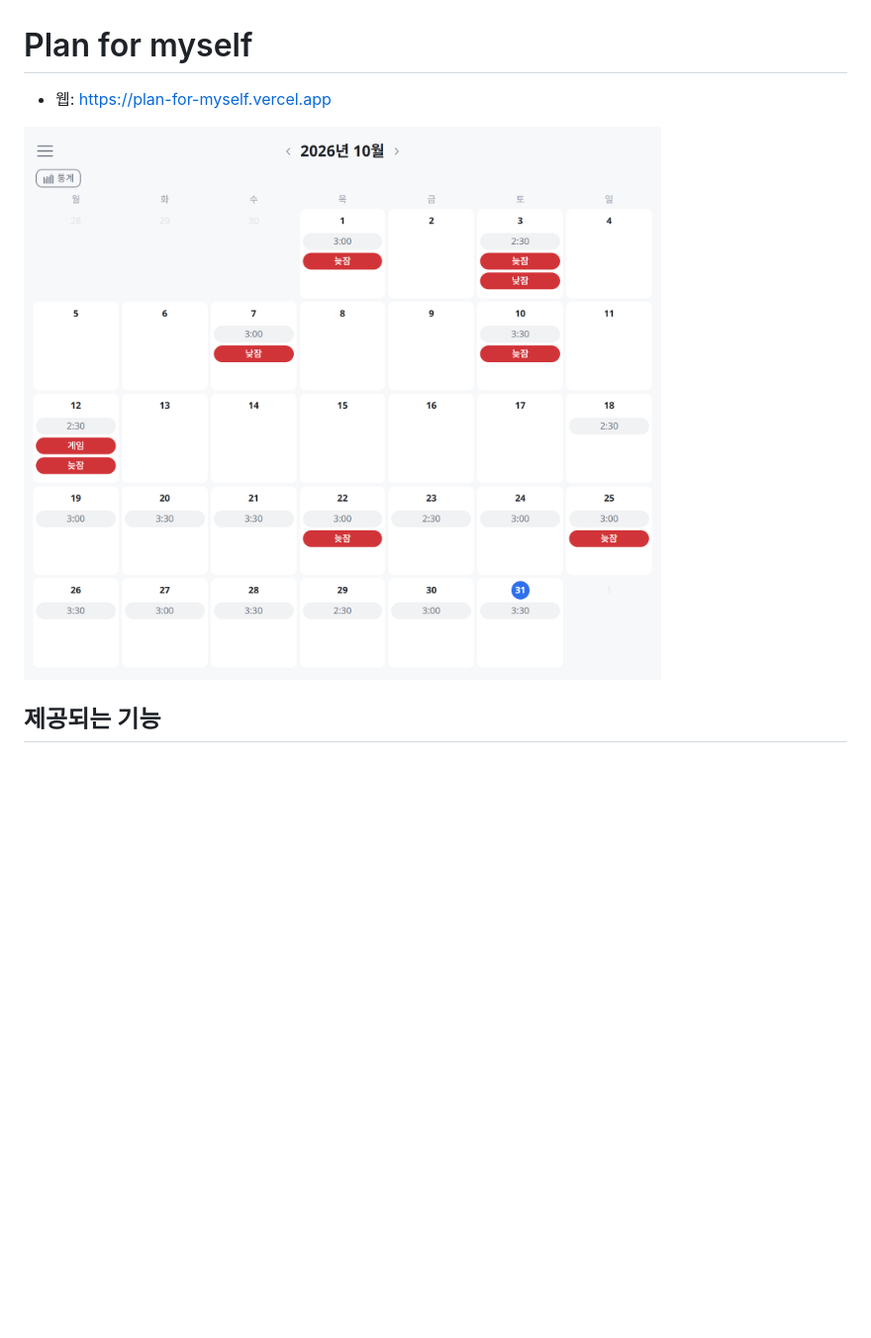
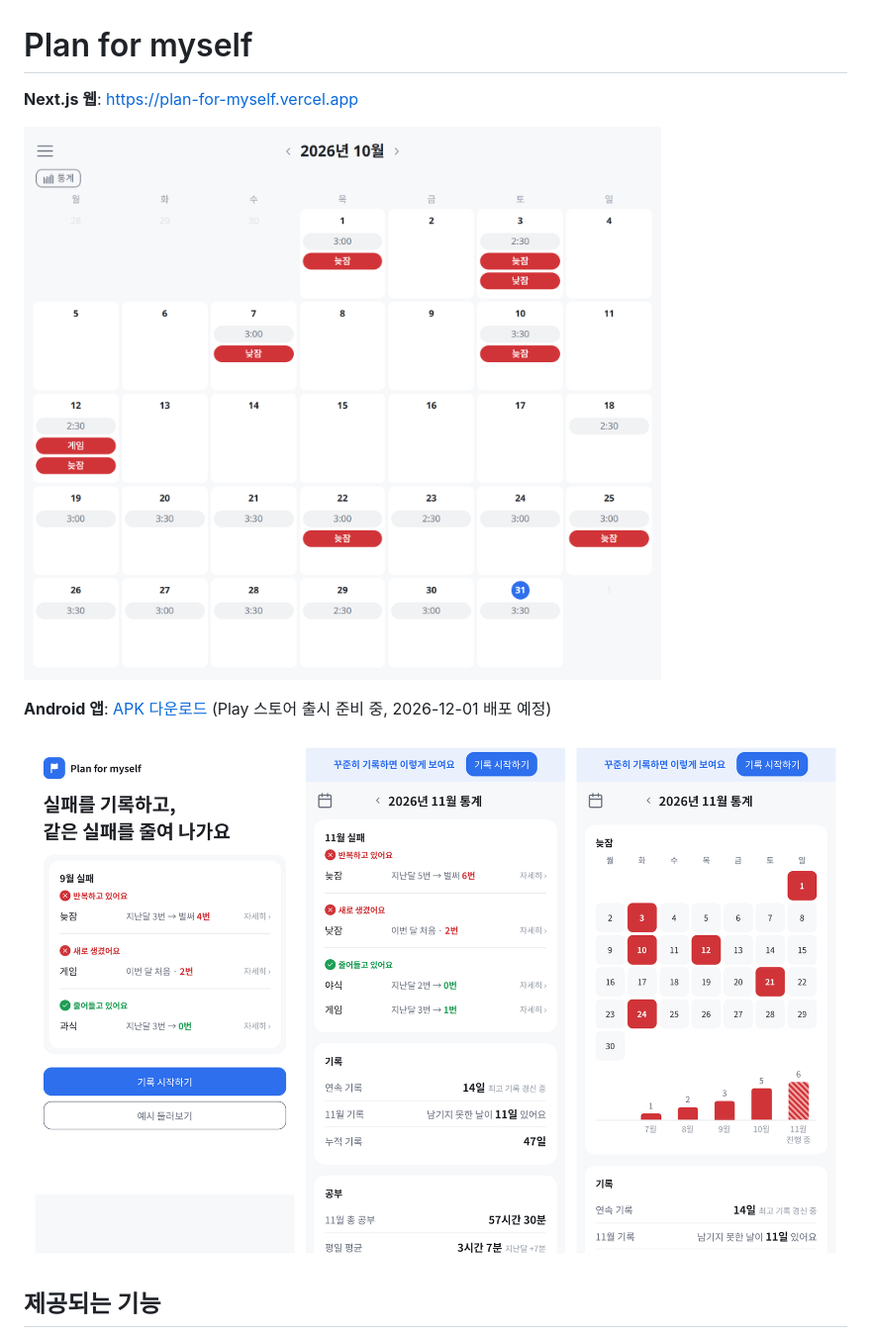
Before and after one commit to developer-choi/plan-for-myself, a Markdown page: README.md, the part around the change. Shown at 99% size. Drawn GitHub-style; pictures changed too: docs/assets/app-screens.png (added); blank space fills up the shorter version.

Commit message:
docs(docs): README 상단에 Next.js 웹과 Android 앱 화면을 링크와 함께 둔다
Play 스토어 출시까지 오래 걸려, 그 사이에는 GitHub Release의 APK 링크를 걸고 출시 예정일(2026-12-01)을 함께 적는다. 앞 커밋에서 앱 출시 전이라 앱 문장을 뺐던 결정을 이렇게 바꿨다.

- Next.js 웹 주소와 Android 앱 APK 링크를 각 화면 바로 위 라벨 줄에 둔다
- 앱 화면은 웹 달력과 겹치지 않게 첫 화면·통계·실패 상세 3장을 낱장 원본(540x1053)으로 이어 붙였다. 4장 합본은 README 폭에 맞춰 줄면 글자가 뭉개졌다
- 화면은 모두 예시 데이터다
- 앱 시연 GIF 자리는 주석으로만 비워 둔다
- APK 링크는 Release에 plan-for-myself.apk가 올라가기 전까지 404다

Backlog: developer-choi/backlog:projects/plan-for-myself/dev-active/portfolio/README를-프론트·백엔드·디자인-세-절로-다시-쓰고-채용-평가-원문과-대조해-master에-머지한다.md
Co-Authored-By: Claude Opus 5.5 <noreply@anthropic.com>

```diff
--- a/README.md
+++ b/README.md
@@ -1,8 +1,14 @@
 # Plan for myself
 
-- 웹: https://plan-for-myself.vercel.app
+**Next.js 웹**: https://plan-for-myself.vercel.app
 
-![예시 달력 화면](docs/assets/demo-calendar.png)
+![웹 달력 화면](docs/assets/demo-calendar.png)
+
+**Android 앱**: [APK 다운로드](https://github.com/developer-choi/plan-for-myself/releases/latest/download/plan-for-myself.apk) (Play 스토어 출시 준비 중, 2026-12-01 배포 예정)
+
+![앱 화면: 첫 화면·통계·실패 상세](docs/assets/app-screens.png)
+
+<!-- 앱 시연 GIF(docs/assets/app-demo.gif)가 생기면 이 자리에 넣는다 -->
 
 ## 제공되는 기능
 
```
